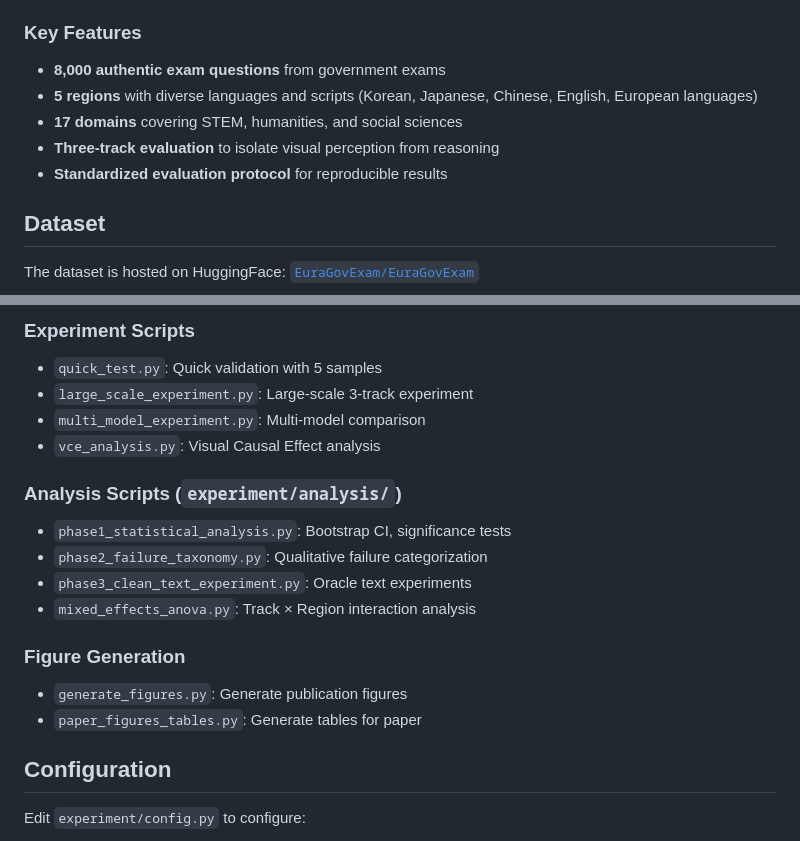
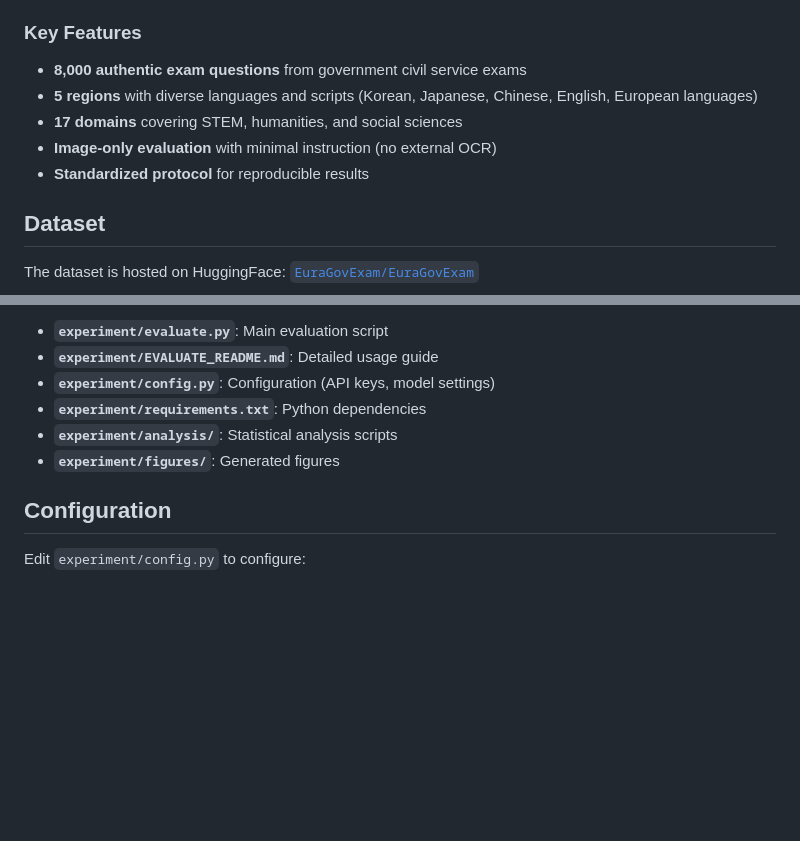
Before and after one commit to thisiskorea/euragovqa.github.io, a Markdown page: README.md, 2 parts joined by grey strips. Drawn GitHub-style; blank space fills up the shorter version.

```diff
--- a/README.md
+++ b/README.md
@@ -12,11 +12,11 @@ EuraGovExam is a benchmark that evaluates Vision-Language Models (VLMs) on authe
 
 ### Key Features
 
-- **8,000 authentic exam questions** from government exams
+- **8,000 authentic exam questions** from government civil service exams
 - **5 regions** with diverse languages and scripts (Korean, Japanese, Chinese, English, European languages)
 - **17 domains** covering STEM, humanities, and social sciences
-- **Three-track evaluation** to isolate visual perception from reasoning
-- **Standardized evaluation protocol** for reproducible results
+- **Image-only evaluation** with minimal instruction (no external OCR)
+- **Standardized protocol** for reproducible results
 
 ## Dataset
 
@@ -131,18 +86,9 @@ The `experiment/` directory contains various scripts for running experiments:
-### Experiment Scripts
-- `quick_test.py`: Quick validation with 5 samples
-- `large_scale_experiment.py`: Large-scale 3-track experiment
-- `multi_model_experiment.py`: Multi-model comparison
-- `vce_analysis.py`: Visual Causal Effect analysis
-
-### Analysis Scripts (`experiment/analysis/`)
-- `phase1_statistical_analysis.py`: Bootstrap CI, significance tests
-- `phase2_failure_taxonomy.py`: Qualitative failure categorization
-- `phase3_clean_text_experiment.py`: Oracle text experiments
-- `mixed_effects_anova.py`: Track × Region interaction analysis
-
-### Figure Generation
-- `generate_figures.py`: Generate publication figures
-- `paper_figures_tables.py`: Generate tables for paper
+- **`experiment/evaluate.py`**: Main evaluation script
+- **`experiment/EVALUATE_README.md`**: Detailed usage guide
+- **`experiment/config.py`**: Configuration (API keys, model settings)
+- **`experiment/requirements.txt`**: Python dependencies
+- **`experiment/analysis/`**: Statistical analysis scripts
+- **`experiment/figures/`**: Generated figures
 
 ## Configuration
 
```
Also changed, not shown: other parts of README.md (+15 -60 lines).
